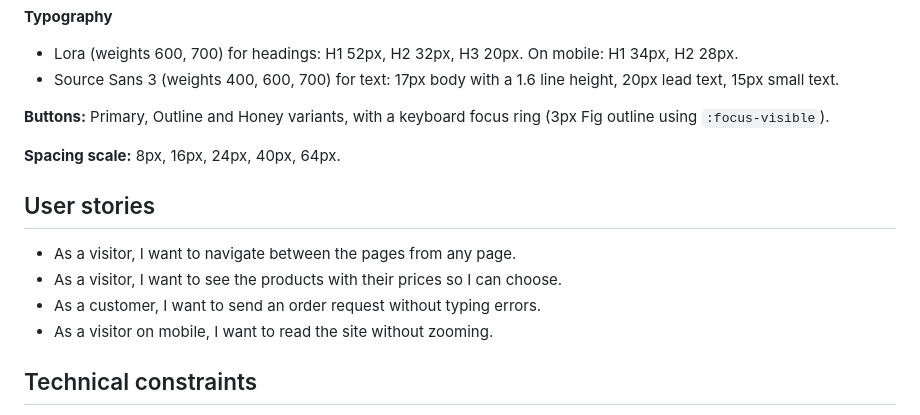
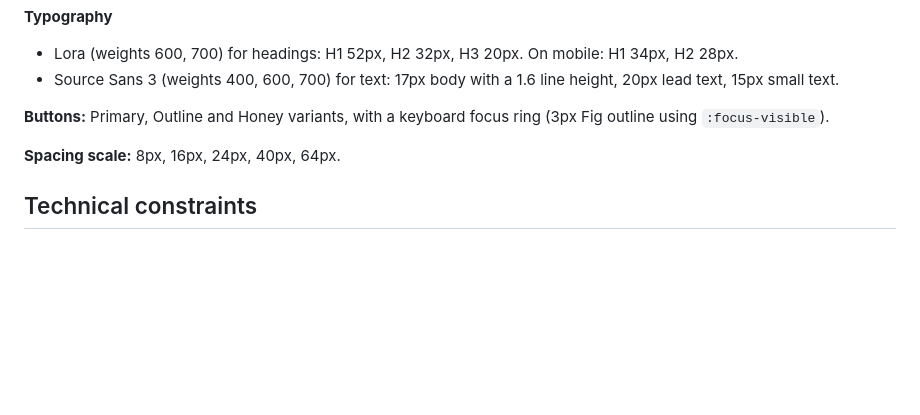
Before and after one commit to 0xm3d/Thimdrine, a Markdown page: README.md, the part around the change. Rendered like a GitHub page; blank space fills up the shorter version.

Commit message:
Delete user stories from README
Removed user stories section from README.

```diff
--- a/README.md
+++ b/README.md
@@ -64,13 +64,6 @@ The style guide was made in Figma and is declared as CSS variables in `:root`.
 
 **Spacing scale:** 8px, 16px, 24px, 40px, 64px.
 
-## User stories
-
-- As a visitor, I want to navigate between the pages from any page.
-- As a visitor, I want to see the products with their prices so I can choose.
-- As a customer, I want to send an order request without typing errors.
-- As a visitor on mobile, I want to read the site without zooming.
-
 ## Technical constraints
 
 - HTML5 and CSS3 only: no framework, no JavaScript, no copied template
```
